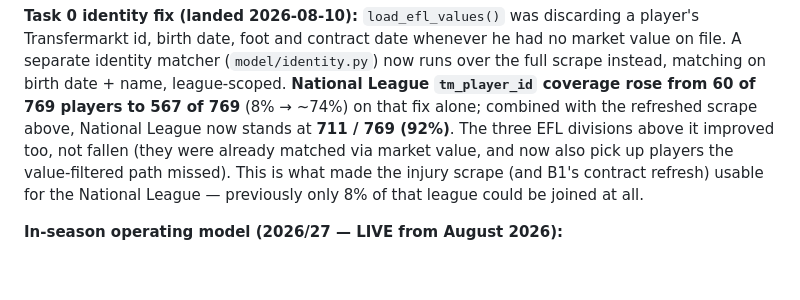
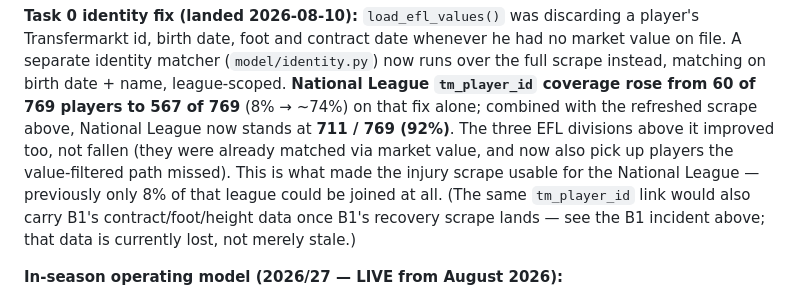
Before and after one commit to FardeenIdrus/Leyton_Orient_FC_Player_Stats, a Markdown page: plan/BUILD_PLAN.md, the part around one of its changes. GitHub-like rendering; blank space fills up the shorter version.

```diff
--- a/plan/BUILD_PLAN.md
+++ b/plan/BUILD_PLAN.md
@@ -220,9 +256,10 @@ matching on birth date + name, league-scoped. **National League `tm_player_id` c
 from 60 of 769 players to 567 of 769** (8% → ~74%) on that fix alone; combined with the
 refreshed scrape above, National League now stands at **711 / 769 (92%)**. The three EFL
 divisions above it improved too, not fallen (they were already matched via market value, and now
-also pick up players the value-filtered path missed). This is what made the injury scrape (and
-B1's contract refresh) usable for the National League — previously only 8% of that league could
-be joined at all.
+also pick up players the value-filtered path missed). This is what made the injury scrape usable for the National League —
+previously only 8% of that league could be joined at all. (The same `tm_player_id` link would
+also carry B1's contract/foot/height data once B1's recovery scrape lands — see the B1 incident
+above; that data is currently lost, not merely stale.)
 
 **In-season operating model (2026/27 — LIVE from August 2026):**
 
```
Also changed, not shown: other parts of plan/BUILD_PLAN.md (+49 -13 lines), 1 other file.
